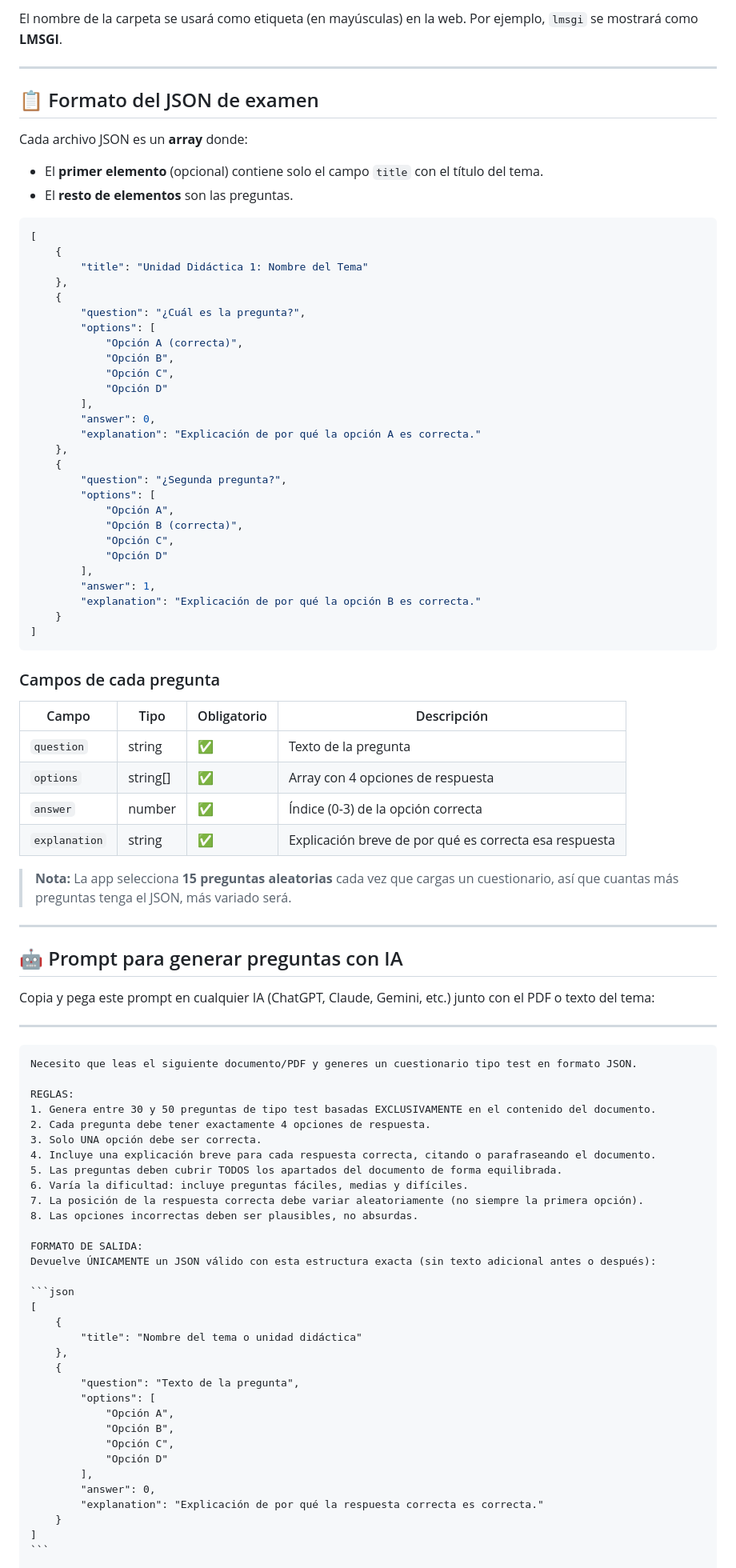
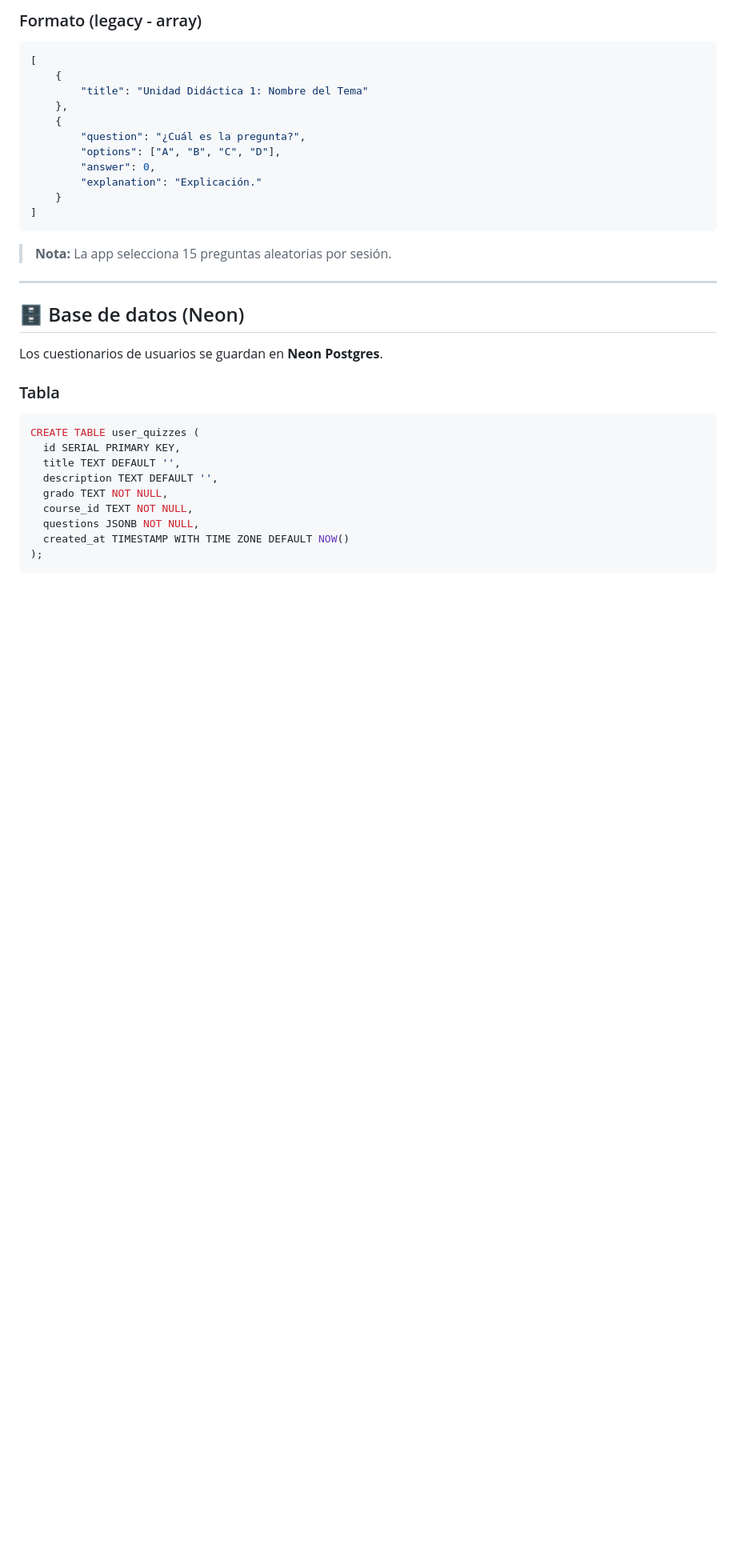
Before and after one commit to nicolasdavidgilbert/cuestionario, a Markdown page: README.md, the part around one of its changes. Shown at 80% size. Drawn GitHub-style; blank space fills up the shorter version.

`````diff
--- a/README.md
+++ b/README.md
@@ -119,14 +180,5 @@ Y coloca dentro los archivos JSON de las unidades (`ud1.json`, `ud2.json`, etc.)
 
-El nombre de la carpeta se usará como etiqueta (en mayúsculas) en la web. Por ejemplo, `lmsgi` se mostrará como **LMSGI**.
-
----
-
-## 📋 Formato del JSON de examen
-
-Cada archivo JSON es un **array** donde:
-
-- El **primer elemento** (opcional) contiene solo el campo `title` con el título del tema.
-- El **resto de elementos** son las preguntas.
+### Formato (legacy - array)
 
 ```json
 [
@@ -135,80 +187,32 @@ Cada archivo JSON es un **array** donde:
     },
     {
         "question": "¿Cuál es la pregunta?",
-        "options": [
-            "Opción A (correcta)",
-            "Opción B",
-            "Opción C",
-            "Opción D"
-        ],
+        "options": ["A", "B", "C", "D"],
         "answer": 0,
-        "explanation": "Explicación de por qué la opción A es correcta."
-    },
-    {
-        "question": "¿Segunda pregunta?",
-        "options": [
-            "Opción A",
-            "Opción B (correcta)",
-            "Opción C",
-            "Opción D"
-        ],
-        "answer": 1,
-        "explanation": "Explicación de por qué la opción B es correcta."
+        "explanation": "Explicación."
     }
 ]
 ```
 
-### Campos de cada pregunta
-
-| Campo         | Tipo     | Obligatorio | Descripción                                                                 |
-|---------------|----------|-------------|-----------------------------------------------------------------------------|
-| `question`    | string   | ✅          | Texto de la pregunta                                                        |
-| `options`     | string[] | ✅          | Array con 4 opciones de respuesta                                           |
-| `answer`      | number   | ✅          | Índice (0-3) de la opción correcta                                          |
-| `explanation` | string   | ✅          | Explicación breve de por qué es correcta esa respuesta                      |
-
-> **Nota:** La app selecciona **15 preguntas aleatorias** cada vez que cargas un cuestionario, así que cuantas más preguntas tenga el JSON, más variado será.
+> **Nota:** La app selecciona 15 preguntas aleatorias por sesión.
 
 ---
 
-## 🤖 Prompt para generar preguntas con IA
+## 🗄️ Base de datos (Neon)
 
-Copia y pega este prompt en cualquier IA (ChatGPT, Claude, Gemini, etc.) junto con el PDF o texto del tema:
+Los cuestionarios de usuarios se guardan en **Neon Postgres**.
 
----
+### Tabla
 
-````
-Necesito que leas el siguiente documento/PDF y generes un cuestionario tipo test en formato JSON.
-
-REGLAS:
-1. Genera entre 30 y 50 preguntas de tipo test basadas EXCLUSIVAMENTE en el contenido del documento.
-2. Cada pregunta debe tener exactamente 4 opciones de respuesta.
-3. Solo UNA opción debe ser correcta.
-4. Incluye una explicación breve para cada respuesta correcta, citando o parafraseando el documento.
-5. Las preguntas deben cubrir TODOS los apartados del documento de forma equilibrada.
-6. Varía la dificultad: incluye preguntas fáciles, medias y difíciles.
-7. La posición de la respuesta correcta debe variar aleatoriamente (no siempre la primera opción).
-8. Las opciones incorrectas deben ser plausibles, no absurdas.
-
-FORMATO DE SALIDA:
-Devuelve ÚNICAMENTE un JSON válido con esta estructura exacta (sin texto adicional antes o después):
-
-```json
-[
-    {
-        "title": "Nombre del tema o unidad didáctica"
-    },
-    {
-        "question": "Texto de la pregunta",
-        "options": [
-            "Opción A",
-            "Opción B",
-            "Opción C",
-            "Opción D"
-        ],
-        "answer": 0,
-        "explanation": "Explicación de por qué la respuesta correcta es correcta."
-    }
-]
+```sql
+CREATE TABLE user_quizzes (
+  id SERIAL PRIMARY KEY,
+  title TEXT DEFAULT '',
+  description TEXT DEFAULT '',
+  grado TEXT NOT NULL,
+  course_id TEXT NOT NULL,
+  questions JSONB NOT NULL,
+  created_at TIMESTAMP WITH TIME ZONE DEFAULT NOW()
+);
 ```
 
`````
Also changed, not shown: other parts of README.md (+145 -90 lines).
